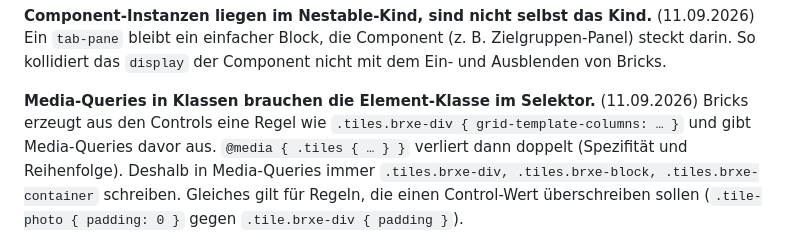
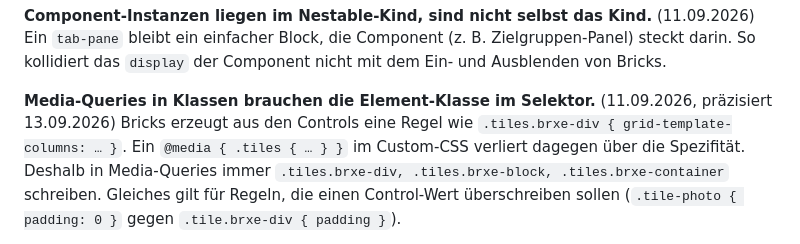
Before and after one commit to mediadolphin/digital-avenue, a Markdown page: handoff/MERKREGELN.md, the part around the change. GitHub-like rendering.

Commit message:
Merkregel zu Media-Queries präzisiert: Controls vor Custom-CSS
Co-Authored-By: Claude Fable 5.1 <noreply@anthropic.com>
Claude-Session: https://claude.ai/code/session_01BTrzZay4PGbpv7Mu3gt6wN

```diff
--- a/handoff/MERKREGELN.md
+++ b/handoff/MERKREGELN.md
@@ -120,10 +120,10 @@ lassen (Beispiel: `tabs` auf dem Zielgruppen-Umschalter).
 Component nicht mit dem Ein- und Ausblenden von Bricks.
 
 **Media-Queries in Klassen brauchen die Element-Klasse im Selektor.**
-(11.09.2026) Bricks erzeugt aus den Controls eine Regel wie
-`.tiles.brxe-div { grid-template-columns: … }` und gibt Media-Queries
-davor aus. `@media { .tiles { … } }` verliert dann doppelt (Spezifität
-und Reihenfolge). Deshalb in Media-Queries immer
+(11.09.2026, präzisiert 13.09.2026) Bricks erzeugt aus den Controls eine
+Regel wie `.tiles.brxe-div { grid-template-columns: … }`. Ein
+`@media { .tiles { … } }` im Custom-CSS verliert dagegen über die
+Spezifität. Deshalb in Media-Queries immer
 `.tiles.brxe-div, .tiles.brxe-block, .tiles.brxe-container` schreiben.
 Gleiches gilt für Regeln, die einen Control-Wert überschreiben sollen
 (`.tile-photo { padding: 0 }` gegen `.tile.brxe-div { padding }`).
```
